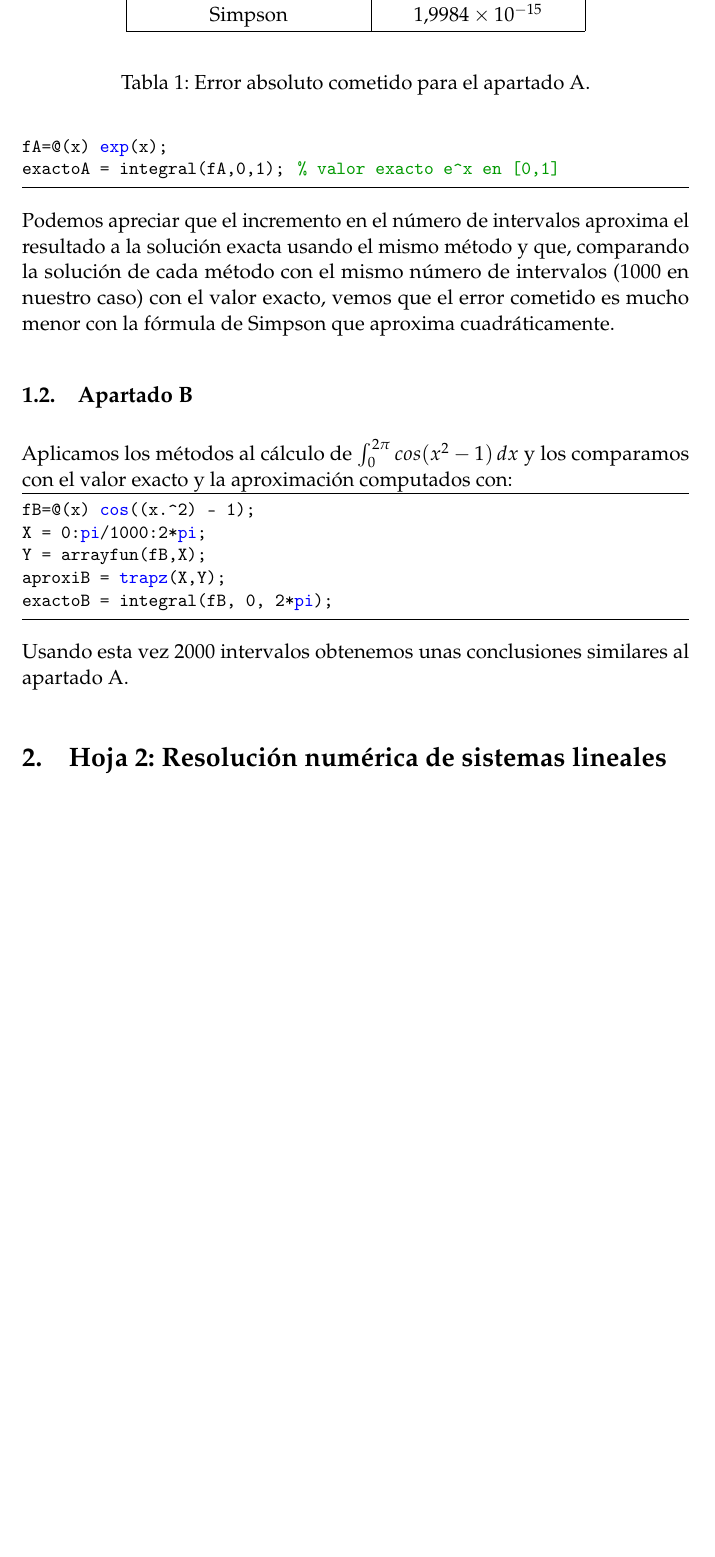
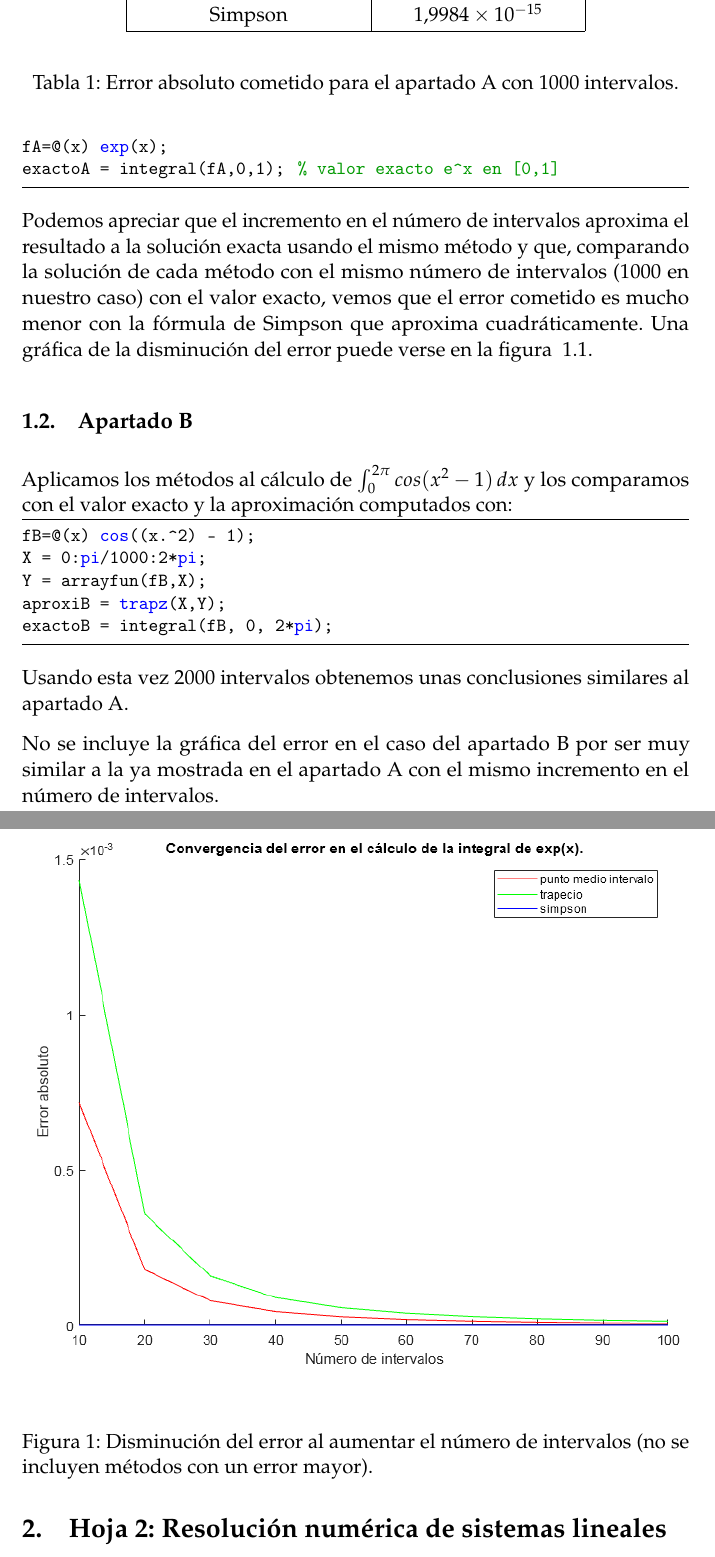
Before and after one commit to gaeqs/Matematicas, a LaTeX document (memoria.tex, which reads 1-integracion.tex): part of page 3 of 11 before the commit and two parts of pages 3 and 4 of 12 after it, the two joined at a grey line, cut so that both start at the same text, the shorter picture padded with empty space. Compiled offline with pdfLaTeX.

Commit message:
Pequeñas correcciones apartados 1 y 2.

```diff
--- a/1-integracion.tex
+++ b/1-integracion.tex
@@ -43,7 +43,7 @@ fA=@(x) exp(x);
 exactoA = integral(fA,0,1); % valor exacto e^x en [0,1]
 \end{lstlisting}
 
-Podemos apreciar que el incremento en el número de intervalos aproxima el resultado a la solución exacta usando el mismo método y que, comparando la solución de cada método con el mismo número de intervalos (1000 en nuestro caso) con el valor exacto, vemos que el error cometido es mucho menor con la fórmula de Simpson que aproxima cuadráticamente.
+Podemos apreciar que el incremento en el número de intervalos aproxima el resultado a la solución exacta usando el mismo método y que, comparando la solución de cada método con el mismo número de intervalos (1000 en nuestro caso) con el valor exacto, vemos que el error cometido es mucho menor con la fórmula de Simpson que aproxima cuadráticamente. Una gráfica de la disminución del error puede verse en la figura ~\ref{fig:errorIntA}.
 \begin{table}
 \begin{center}
 \begin{tabular}{ |c|c| }
@@ -62,9 +62,15 @@ Podemos apreciar que el incremento en el número de intervalos aproxima el resul
  \hline
 \end{tabular}
 \end{center}
-\caption{Error absoluto cometido para el apartado A.}
+\caption{Error absoluto cometido para el apartado A con 1000 intervalos.}
 \end{table}
 
+\begin{figure}[!h]
+  \centering
+  \includegraphics[width=\linewidth]{Integracion/error_int.png}
+  \label{fig:errorIntA}
+  \caption{Disminución del error al aumentar el número de intervalos (no se incluyen métodos con un error mayor).}
+\end{figure}
 
 \subsection{Apartado B}
 Aplicamos los métodos al cálculo de \(\int_{0}^{2\pi} cos(x^2 - 1) \,dx\) y los comparamos con el valor exacto y la aproximación computados con:
@@ -99 +105,3 @@ Usando esta vez 2000 intervalos obtenemos unas conclusiones similares al apartad
 \end{table}
+
+No se incluye la gráfica del error en el caso del apartado B por ser muy similar a la ya mostrada en el apartado A con el mismo incremento en el número de intervalos.
```
Also changed, not shown: 2-sistemas.tex (+2 -2 lines), img/Integracion/error_int.png (added), 1-integracion.tex (2 more changed lines).
